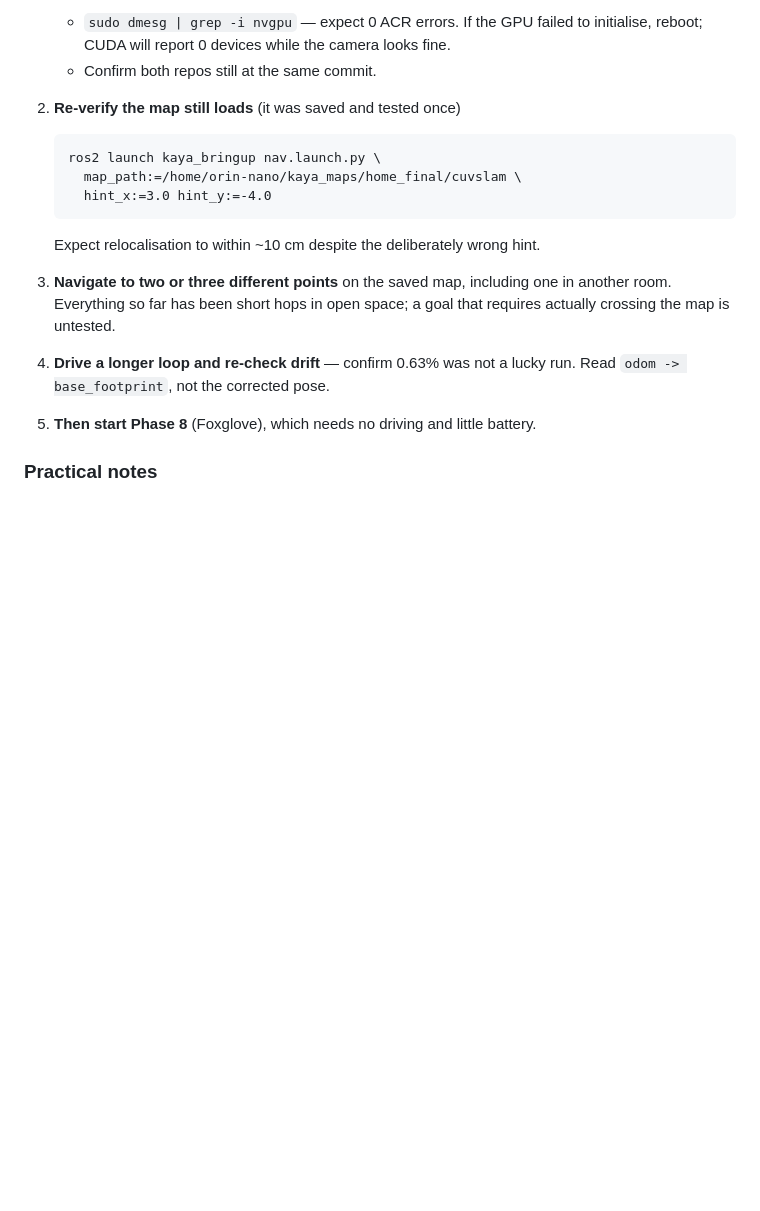
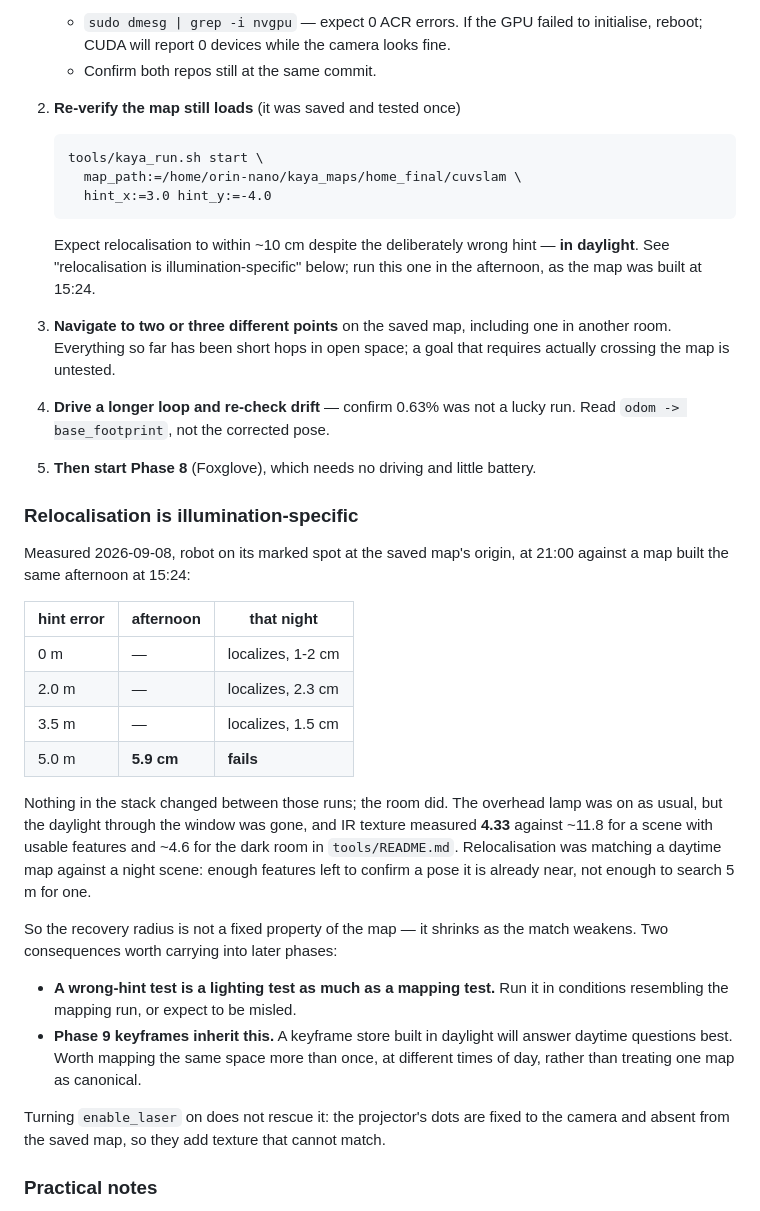
Before and after one commit to atomicrajat/kaya-robot, a Markdown page: ROADMAP.md, the part around the change. Rendered like a GitHub page; blank space fills up the shorter version.

Commit message:
Record that relocalisation is illumination-specific, and fix the ROS version
The 5 m wrong-hint test that recovered to 5.9 cm in the afternoon fails at
night against the same map, from the same marked spot, with nothing in the
stack changed. Hints of 0, 2.0 and 3.5 m still localize to 1-2 cm, so the
recovery radius shrinks with the quality of the match rather than failing
outright. IR texture measured 4.33 against ~11.8 for a scene with features.

That makes a wrong-hint test a lighting test as much as a mapping test, and it
is inherited by the Phase 9 keyframe store, so the roadmap now says so and
points the next session's step 2 at the afternoon.

ENVIRONMENT.md also claimed the robot runs Humble. It runs Jazzy, same as the
workstation; /opt/ros there holds jazzy and nothing else.

```diff
--- a/ROADMAP.md
+++ b/ROADMAP.md
@@ -273,11 +273,13 @@ In order. Stop at the first failure rather than pressing on.
 
 2. **Re-verify the map still loads** (it was saved and tested once)
 
-       ros2 launch kaya_bringup nav.launch.py \
+       tools/kaya_run.sh start \
          map_path:=/home/orin-nano/kaya_maps/home_final/cuvslam \
          hint_x:=3.0 hint_y:=-4.0
 
-   Expect relocalisation to within ~10 cm despite the deliberately wrong hint.
+   Expect relocalisation to within ~10 cm despite the deliberately wrong hint —
+   **in daylight**. See "relocalisation is illumination-specific" below; run
+   this one in the afternoon, as the map was built at 15:24.
 
 3. **Navigate to two or three different points** on the saved map, including
    one in another room. Everything so far has been short hops in open space;
@@ -287,6 +289,37 @@ In order. Stop at the first failure rather than pressing on.
    run. Read `odom -> base_footprint`, not the corrected pose.
 
 5. **Then start Phase 8** (Foxglove), which needs no driving and little battery.
+
+### Relocalisation is illumination-specific
+
+Measured 2026-09-08, robot on its marked spot at the saved map's origin, at
+21:00 against a map built the same afternoon at 15:24:
+
+| hint error | afternoon | that night |
+|---|---|---|
+| 0 m | — | localizes, 1-2 cm |
+| 2.0 m | — | localizes, 2.3 cm |
+| 3.5 m | — | localizes, 1.5 cm |
+| 5.0 m | **5.9 cm** | **fails** |
+
+Nothing in the stack changed between those runs; the room did. The overhead
+lamp was on as usual, but the daylight through the window was gone, and IR
+texture measured **4.33** against ~11.8 for a scene with usable features and
+~4.6 for the dark room in `tools/README.md`. Relocalisation was matching a
+daytime map against a night scene: enough features left to confirm a pose it is
+already near, not enough to search 5 m for one.
+
+So the recovery radius is not a fixed property of the map — it shrinks as the
+match weakens. Two consequences worth carrying into later phases:
+
+- **A wrong-hint test is a lighting test as much as a mapping test.** Run it in
+  conditions resembling the mapping run, or expect to be misled.
+- **Phase 9 keyframes inherit this.** A keyframe store built in daylight will
+  answer daytime questions best. Worth mapping the same space more than once,
+  at different times of day, rather than treating one map as canonical.
+
+Turning `enable_laser` on does not rescue it: the projector's dots are fixed to
+the camera and absent from the saved map, so they add texture that cannot match.
 
 ### Practical notes
 
```
Also changed, not shown: ENVIRONMENT.md (+6 -5 lines).
